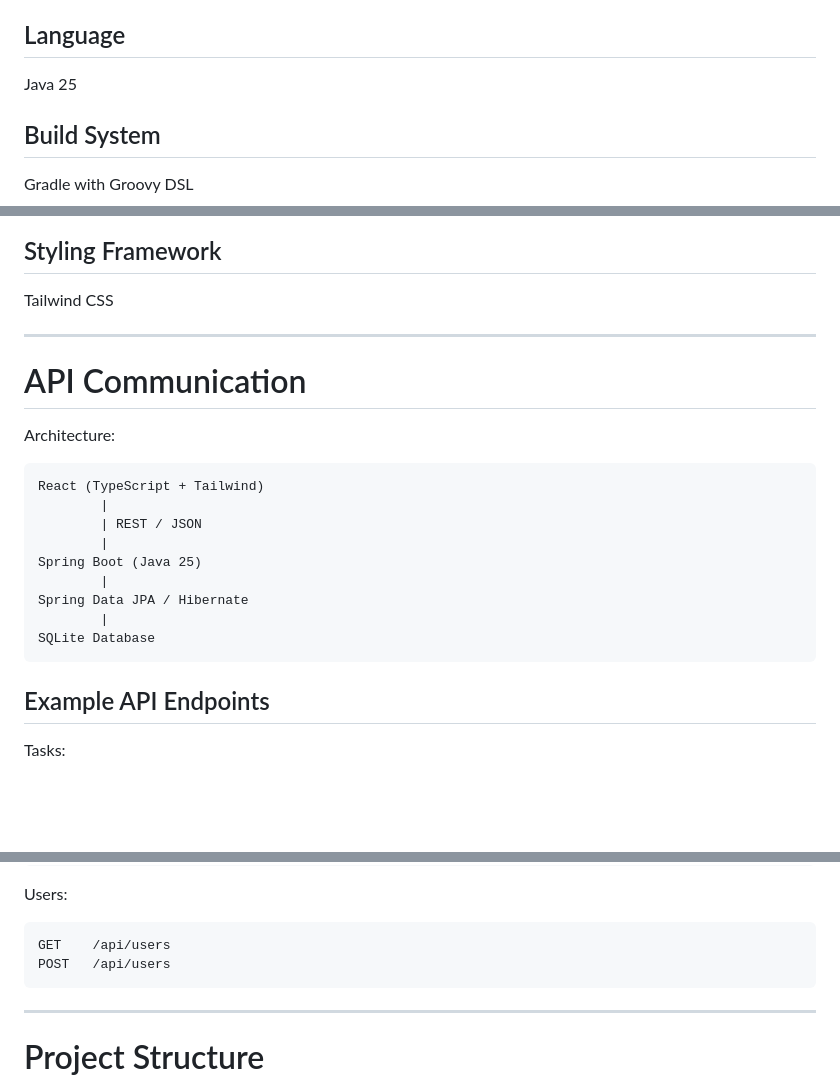
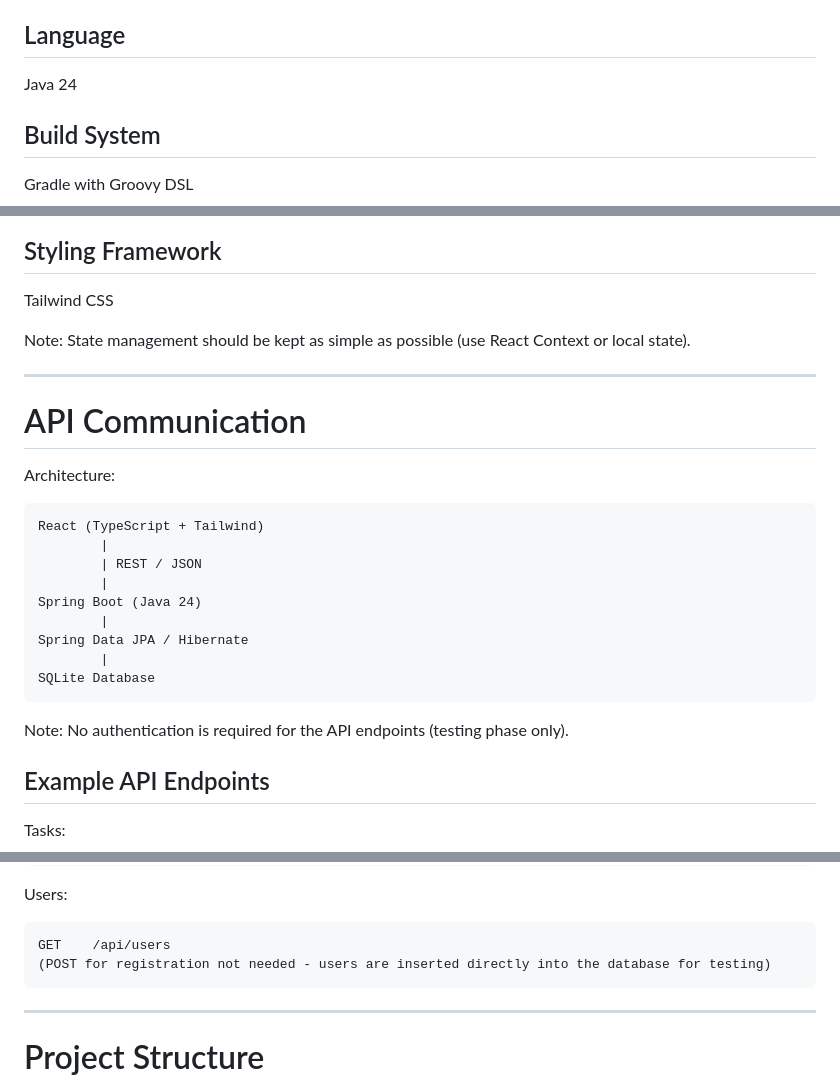
Before and after one commit to flrnsmnchr/homeTodo, a Markdown page: SPEC.md, 3 parts joined by grey strips. Drawn GitHub-style; blank space fills up the shorter version.

```diff
--- a/SPEC.md
+++ b/SPEC.md
@@ -178,7 +174,7 @@ history tracking
 
 ## Language
 
-Java 25
+Java 24
 
 ## Build System
 
@@ -252,6 +248,8 @@ Excellent React + TypeScript support
 
 Tailwind CSS
 
+Note: State management should be kept as simple as possible (use React Context or local state).
+
 ------------------------------------------------------------------------
 
 # API Communication
@@ -262,11 +260,13 @@ Architecture:
             |
             | REST / JSON
             |
-    Spring Boot (Java 25)
+    Spring Boot (Java 24)
             |
     Spring Data JPA / Hibernate
             |
     SQLite Database
+
+Note: No authentication is required for the API endpoints (testing phase only).
 
 ## Example API Endpoints
 
@@ -285,7 +285,7 @@ History:
 Users:
 
     GET    /api/users
-    POST   /api/users
+    (POST for registration not needed - users are inserted directly into the database for testing)
 
 ------------------------------------------------------------------------
 
```
Also changed, not shown: other parts of SPEC.md (+8 -13 lines).
